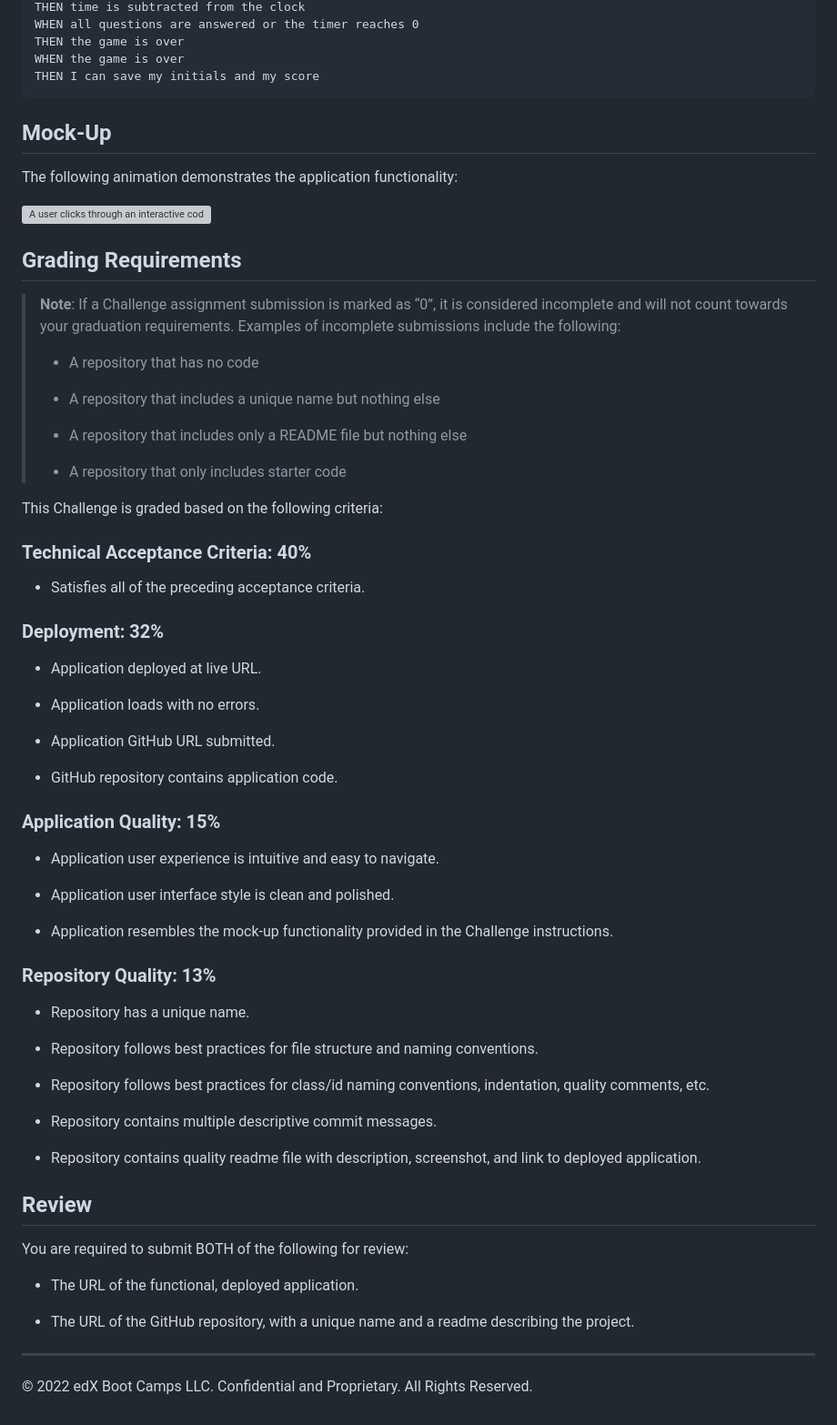
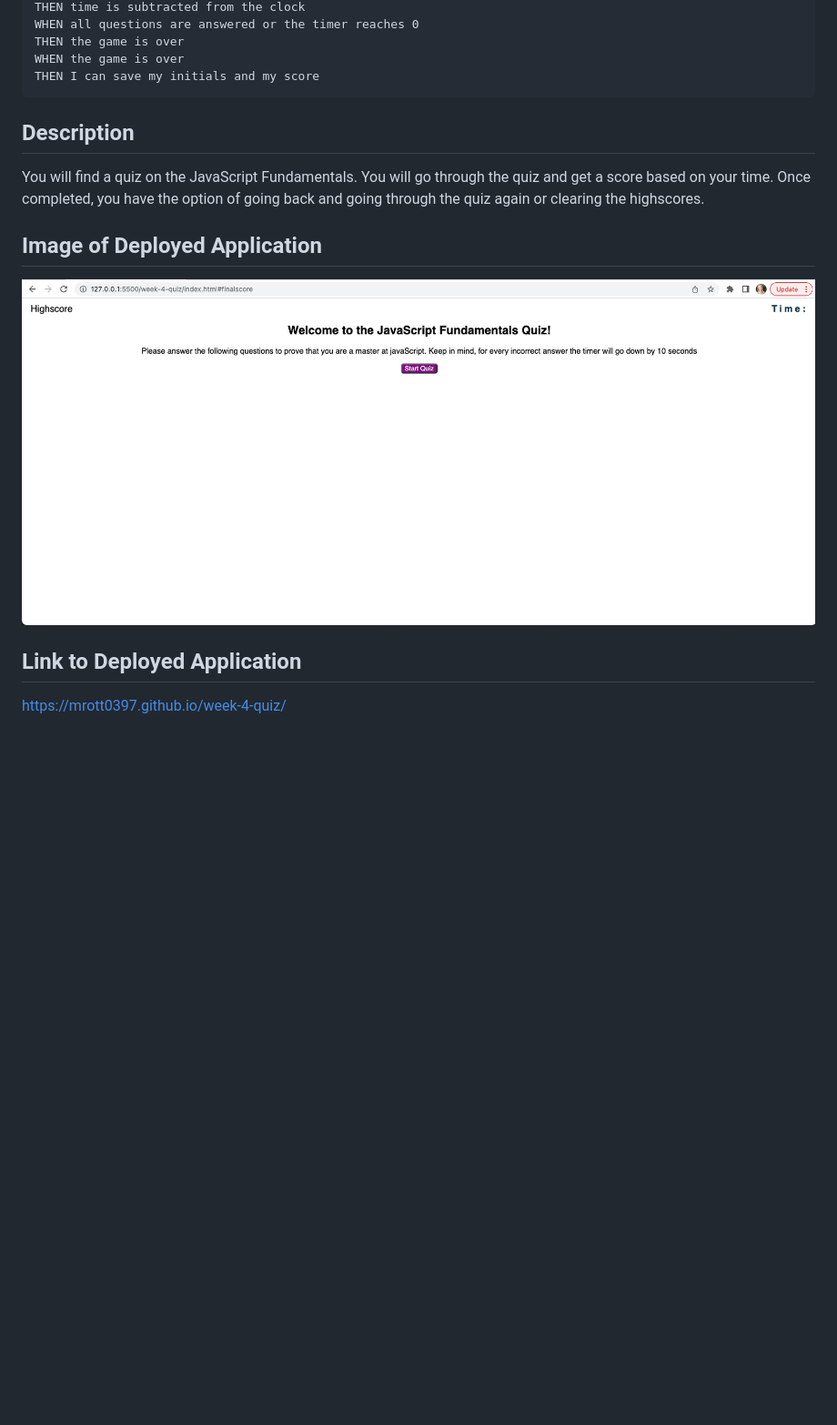
Before and after one commit to mrott0397/week-4-quiz, a Markdown page: README.md, the part around the change printed below. Shown: that part at 91% size. Rendered like a GitHub page; pictures changed too: assets/images/Screen Shot 2023-01-25 at 5.27.31 PM.png (added); blank space fills up the shorter version; grey boxes are pictures that could not be loaded.

````diff
--- a/README.md
+++ b/README.md
@@ -34,69 +25,12 @@ THEN the game is over
 WHEN the game is over
 THEN I can save my initials and my score
 ```
+## Description
+You will find a quiz on the JavaScript Fundamentals. You will go through the quiz and get a score based on your time. Once completed, you have the option of going back and going through the quiz again or clearing the highscores.
 
-## Mock-Up
 
-The following animation demonstrates the application functionality:
+## Image of Deployed Application
+![alt-text](./assets/images/Screen%20Shot%202023-01-25%20at%205.27.31%20PM.png)
 
-![A user clicks through an interactive coding quiz, then enters initials to save the high score before resetting and starting over.](./Assets/04-web-apis-homework-demo.gif)
-
-## Grading Requirements
-
-> **Note**: If a Challenge assignment submission is marked as “0”, it is considered incomplete and will not count towards your graduation requirements. Examples of incomplete submissions include the following:
->
-> * A repository that has no code
->
-> * A repository that includes a unique name but nothing else
->
-> * A repository that includes only a README file but nothing else
->
-> * A repository that only includes starter code
-
-This Challenge is graded based on the following criteria:
-
-### Technical Acceptance Criteria: 40%
-
-* Satisfies all of the preceding acceptance criteria.
-
-### Deployment: 32%
-
-* Application deployed at live URL.
-
-* Application loads with no errors.
-
-* Application GitHub URL submitted.
-
-* GitHub repository contains application code.
-
-### Application Quality: 15%
-
-* Application user experience is intuitive and easy to navigate.
-
-* Application user interface style is clean and polished.
-
-* Application resembles the mock-up functionality provided in the Challenge instructions.
-
-### Repository Quality: 13%
-
-* Repository has a unique name.
-
-* Repository follows best practices for file structure and naming conventions.
-
-* Repository follows best practices for class/id naming conventions, indentation, quality comments, etc.
-
-* Repository contains multiple descriptive commit messages.
-
-* Repository contains quality readme file with description, screenshot, and link to deployed application.
-
-## Review
-
-You are required to submit BOTH of the following for review:
-
-* The URL of the functional, deployed application.
-
-* The URL of the GitHub repository, with a unique name and a readme describing the project.
-
----
-
-© 2022 edX Boot Camps LLC. Confidential and Proprietary. All Rights Reserved.
+## Link to Deployed Application
+https://mrott0397.github.io/week-4-quiz/
````
Also changed, not shown: other parts of README.md (+1 -10 lines), 1 other file.
